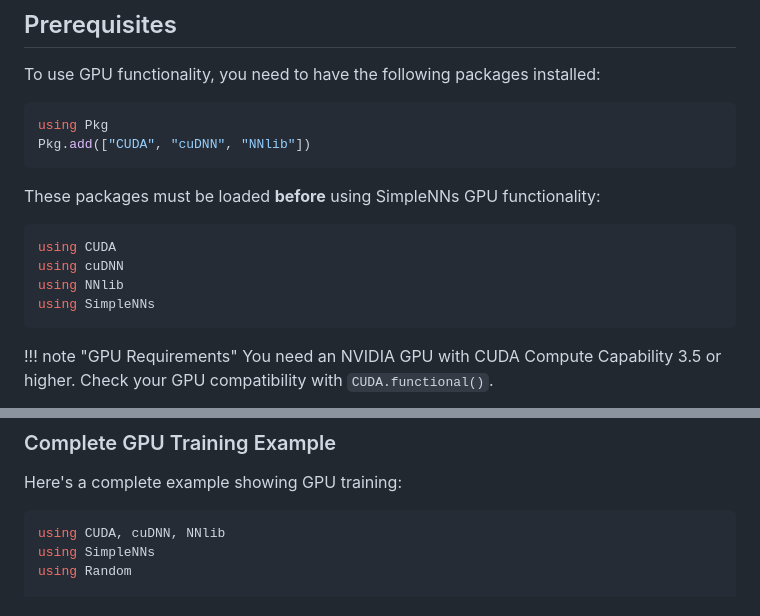
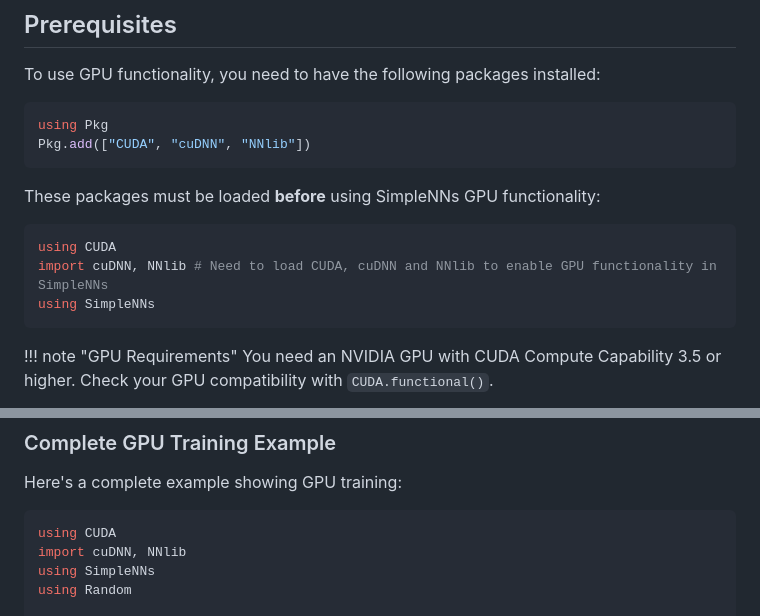
Before and after one commit to JamieMair/SimpleNNs.jl, a Markdown page: docs/src/gpu_usage.md, 2 parts joined by grey strips. Rendered like a GitHub page.

Commit message:
Updated import for the GPU

````diff
--- a/docs/src/gpu_usage.md
+++ b/docs/src/gpu_usage.md
@@ -15,8 +15,7 @@ These packages must be loaded **before** using SimpleNNs GPU functionality:
 
 ```julia
 using CUDA
-using cuDNN
-using NNlib
+import cuDNN, NNlib # Need to load CUDA, cuDNN and NNlib to enable GPU functionality in SimpleNNs
 using SimpleNNs
 ```
 
@@ -62,7 +61,8 @@ gpu_data = CUDA.cu(cpu_data)
 Here's a complete example showing GPU training:
 
 ```julia
-using CUDA, cuDNN, NNlib
+using CUDA
+import cuDNN, NNlib
 using SimpleNNs
 using Random
 
````
